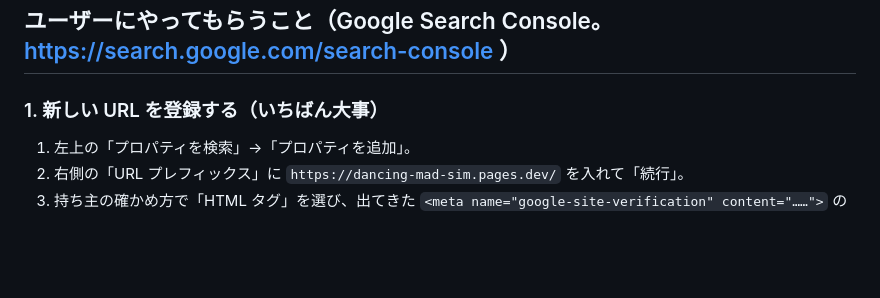
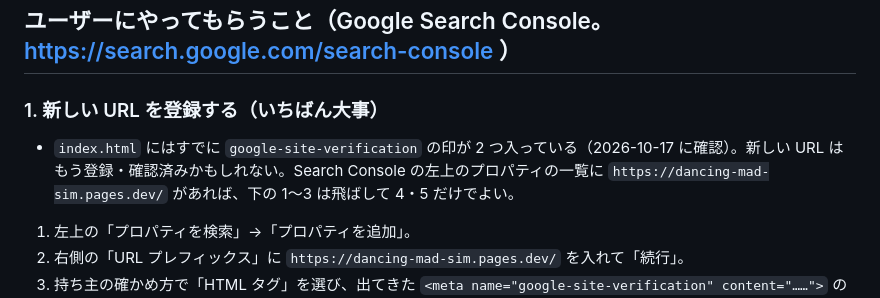
Before and after one commit to trishu486-droid/Exaflare, a Markdown page: docs/search-console.md, the part around the change. Drawn GitHub-style; blank space fills up the shorter version.

Commit message:
資料：Search Console の手順書に、新しいURLは登録済みかもしれないことを追記
Co-Authored-By: Claude Opus 5.5 <noreply@anthropic.com>
Claude-Session: https://claude.ai/code/session_011DRn6gUovjDEVBLR9Q1zNC

```diff
--- a/docs/search-console.md
+++ b/docs/search-console.md
@@ -10,6 +10,8 @@
 ## ユーザーにやってもらうこと（Google Search Console。https://search.google.com/search-console ）
 
 ### 1. 新しい URL を登録する（いちばん大事）
+
+- `index.html` にはすでに `google-site-verification` の印が 2 つ入っている（2026-10-17 に確認）。新しい URL はもう登録・確認済みかもしれない。Search Console の左上のプロパティの一覧に `https://dancing-mad-sim.pages.dev/` があれば、下の 1〜3 は飛ばして 4・5 だけでよい。
 
 1. 左上の「プロパティを検索」→「プロパティを追加」。
 2. 右側の「URL プレフィックス」に `https://dancing-mad-sim.pages.dev/` を入れて「続行」。
```
